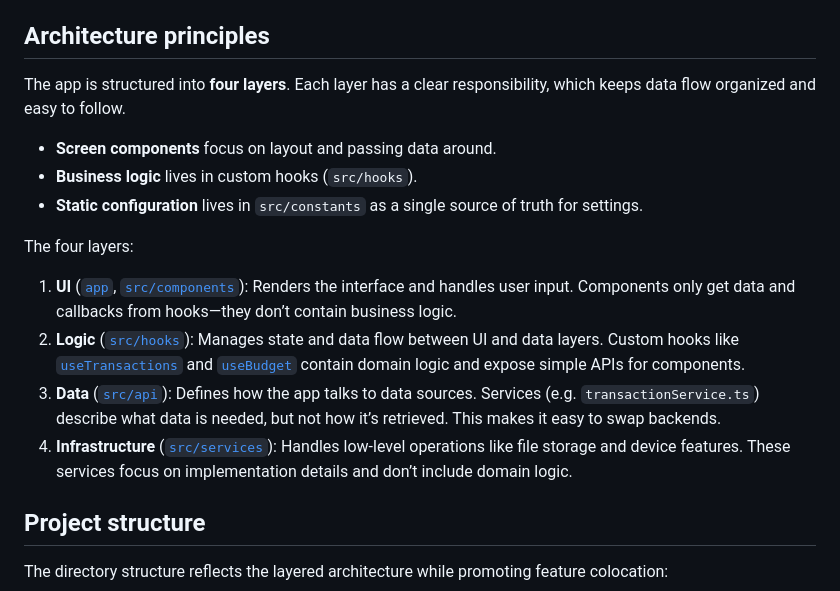
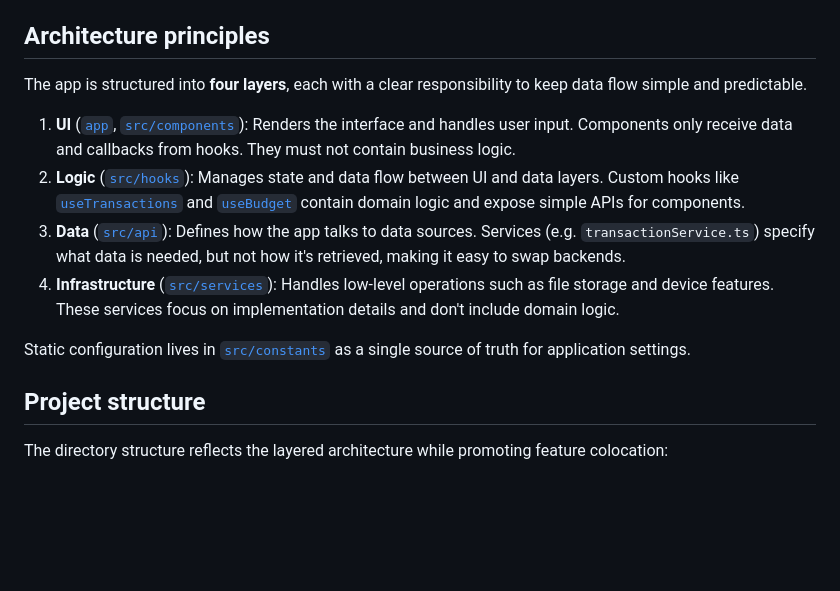
Before and after one commit to empiricalhq/atomic, a Markdown page: README.md, the part around the change. Drawn GitHub-style; blank space fills up the shorter version.

Commit message:
improvements

```diff
--- a/README.md
+++ b/README.md
@@ -52,30 +52,26 @@ the terminal to force refresh during development.
 
 ## Architecture principles
 
-The app is structured into **four layers**. Each layer has a clear
-responsibility, which keeps data flow organized and easy to follow.
-
-- **Screen components** focus on layout and passing data around.
-- **Business logic** lives in custom hooks (`src/hooks`).
-- **Static configuration** lives in `src/constants` as a single source of truth
-  for settings.
-
-The four layers:
+The app is structured into **four layers**, each with a clear responsibility to
+keep data flow simple and predictable.
 
 1. **UI** ([`app`](app), [`src/components`](src/components)): Renders the
-   interface and handles user input. Components only get data and callbacks from
-   hooks—they don’t contain business logic.
+   interface and handles user input. Components only receive data and callbacks
+   from hooks. They must not contain business logic.
 2. **Logic** ([`src/hooks`](src/hooks)): Manages state and data flow between UI
    and data layers. Custom hooks like
    [`useTransactions`](src/hooks/useTransactions.ts) and
    [`useBudget`](src/hooks/useBudget.ts) contain domain logic and expose simple
    APIs for components.
 3. **Data** ([`src/api`](src/api)): Defines how the app talks to data sources.
-   Services (e.g. `transactionService.ts`) describe what data is needed, but not
-   how it’s retrieved. This makes it easy to swap backends.
+   Services (e.g. `transactionService.ts`) specify what data is needed, but not
+   how it's retrieved, making it easy to swap backends.
 4. **Infrastructure** ([`src/services`](src/services)): Handles low-level
-   operations like file storage and device features. These services focus on
-   implementation details and don’t include domain logic.
+   operations such as file storage and device features. These services focus on
+   implementation details and don't include domain logic.
+
+Static configuration lives in [`src/constants`](src/constants) as a single
+source of truth for application settings.
 
 ## Project structure
 
```
